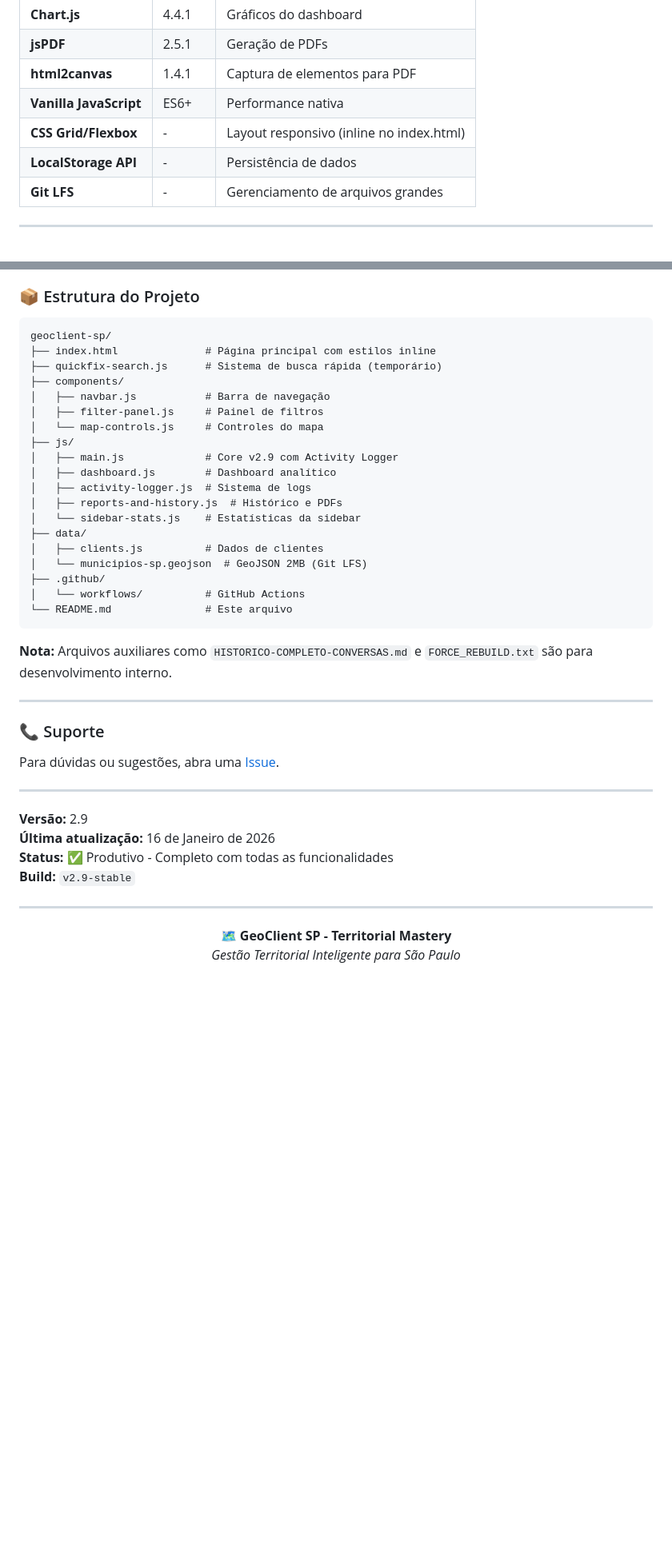
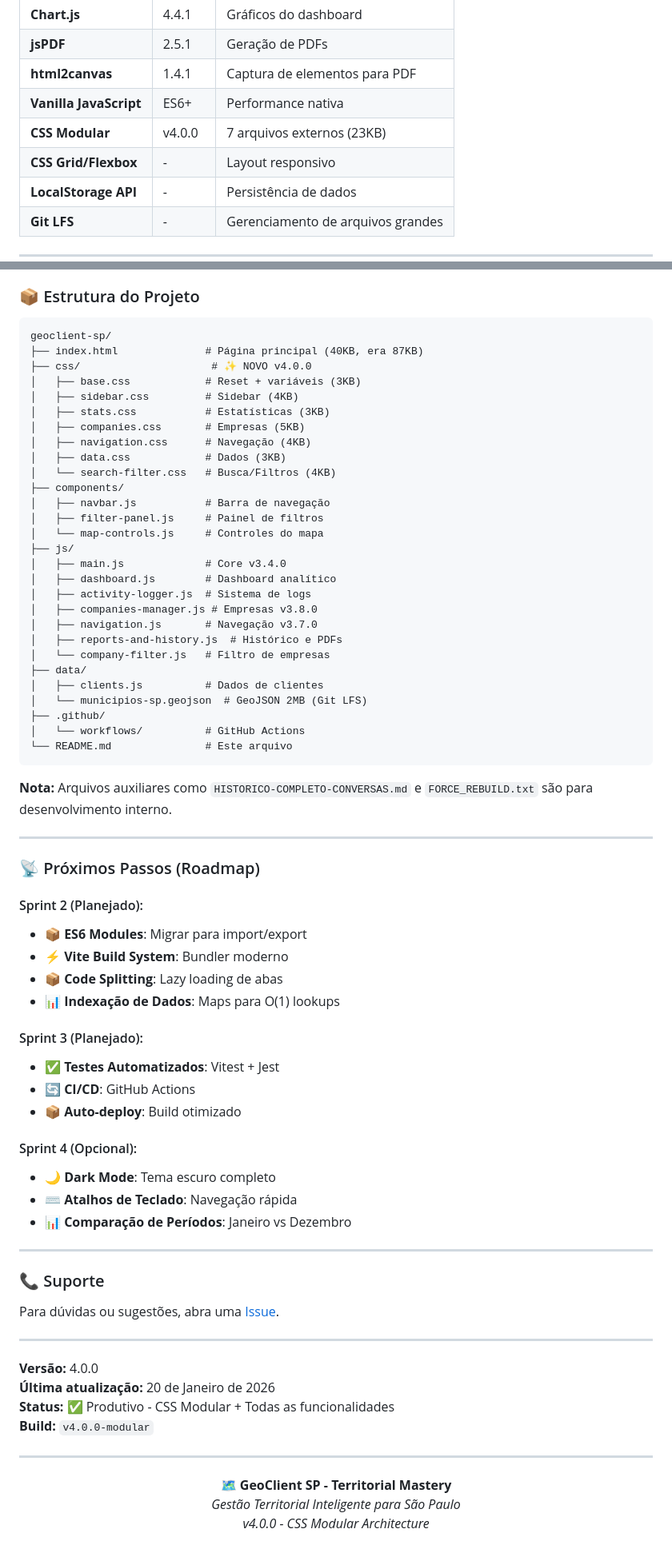
Before and after one commit to Remotar-10/geoclient-sp, a Markdown page: README.md, 2 parts joined by grey strips. Shown at 80% size. Rendered like a GitHub page; blank space fills up the shorter version.

````diff
--- a/README.md
+++ b/README.md
@@ -104,7 +129,8 @@
 | **jsPDF** | 2.5.1 | Geração de PDFs |
 | **html2canvas** | 1.4.1 | Captura de elementos para PDF |
 | **Vanilla JavaScript** | ES6+ | Performance nativa |
-| **CSS Grid/Flexbox** | - | Layout responsivo (inline no index.html) |
+| **CSS Modular** | v4.0.0 | 7 arquivos externos (23KB) |
+| **CSS Grid/Flexbox** | - | Layout responsivo |
 | **LocalStorage API** | - | Persistência de dados |
 | **Git LFS** | - | Gerenciamento de arquivos grandes |
 
@@ -218,18 +263,27 @@ Este projeto é de uso interno para gestão territorial.
 
 ```
 geoclient-sp/
-├── index.html              # Página principal com estilos inline
-├── quickfix-search.js      # Sistema de busca rápida (temporário)
+├── index.html              # Página principal (40KB, era 87KB)
+├── css/                     # ✨ NOVO v4.0.0
+│   ├── base.css            # Reset + variáveis (3KB)
+│   ├── sidebar.css         # Sidebar (4KB)
+│   ├── stats.css           # Estatísticas (3KB)
+│   ├── companies.css       # Empresas (5KB)
+│   ├── navigation.css      # Navegação (4KB)
+│   ├── data.css            # Dados (3KB)
+│   └── search-filter.css   # Busca/Filtros (4KB)
 ├── components/
 │   ├── navbar.js           # Barra de navegação
 │   ├── filter-panel.js     # Painel de filtros
 │   └── map-controls.js     # Controles do mapa
 ├── js/
-│   ├── main.js             # Core v2.9 com Activity Logger
+│   ├── main.js             # Core v3.4.0
 │   ├── dashboard.js        # Dashboard analítico
 │   ├── activity-logger.js  # Sistema de logs
+│   ├── companies-manager.js # Empresas v3.8.0
+│   ├── navigation.js       # Navegação v3.7.0
 │   ├── reports-and-history.js  # Histórico e PDFs
-│   └── sidebar-stats.js    # Estatísticas da sidebar
+│   └── company-filter.js   # Filtro de empresas
 ├── data/
 │   ├── clients.js          # Dados de clientes
 │   └── municipios-sp.geojson  # GeoJSON 2MB (Git LFS)
@@ -242,20 +296,41 @@ geoclient-sp/
 
 ---
 
+### 📡 Próximos Passos (Roadmap)
+
+#### Sprint 2 (Planejado):
+- 📦 **ES6 Modules**: Migrar para import/export
+- ⚡ **Vite Build System**: Bundler moderno
+- 📦 **Code Splitting**: Lazy loading de abas
+- 📊 **Indexação de Dados**: Maps para O(1) lookups
+
+#### Sprint 3 (Planejado):
+- ✅ **Testes Automatizados**: Vitest + Jest
+- 🔄 **CI/CD**: GitHub Actions
+- 📦 **Auto-deploy**: Build otimizado
+
+#### Sprint 4 (Opcional):
+- 🌙 **Dark Mode**: Tema escuro completo
+- ⌨️ **Atalhos de Teclado**: Navegação rápida
+- 📊 **Comparação de Períodos**: Janeiro vs Dezembro
+
+---
+
 ### 📞 Suporte
 
 Para dúvidas ou sugestões, abra uma [Issue](https://github.com/Remotar-10/geoclient-sp/issues).
 
 ---
 
-**Versão:** 2.9
-**Última atualização:** 16 de Janeiro de 2026
-**Status:** ✅ Produtivo - Completo com todas as funcionalidades
-**Build:** `v2.9-stable`
+**Versão:** 4.0.0
+**Última atualização:** 20 de Janeiro de 2026
+**Status:** ✅ Produtivo - CSS Modular + Todas as funcionalidades
+**Build:** `v4.0.0-modular`
 
 ---
 
 <p align="center">
   <strong>🗺️ GeoClient SP - Territorial Mastery</strong><br>
-  <em>Gestão Territorial Inteligente para São Paulo</em>
+  <em>Gestão Territorial Inteligente para São Paulo</em><br>
+  <em>v4.0.0 - CSS Modular Architecture</em>
 </p>
````
Also changed, not shown: other parts of README.md (+73 -29 lines).
